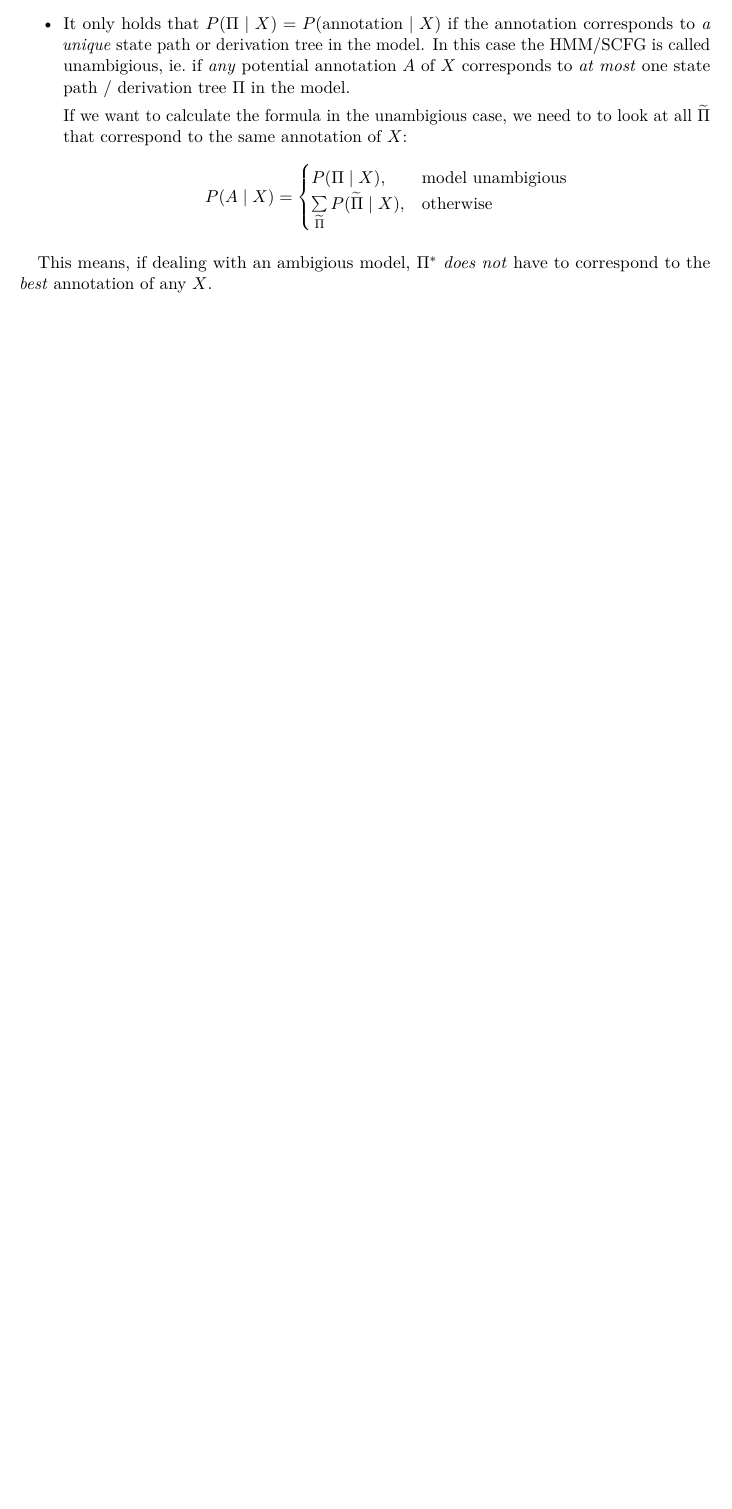
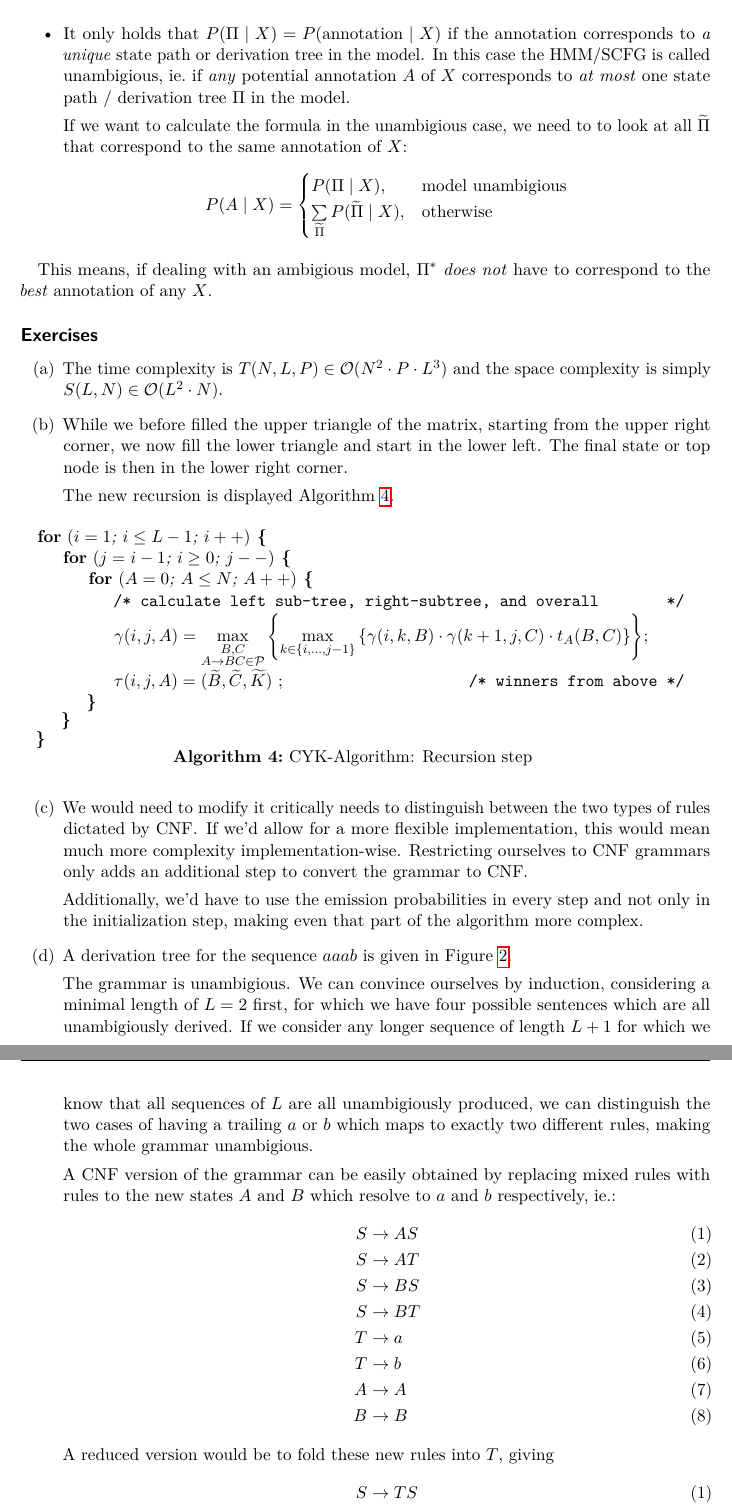
Before and after one commit to ljrk0/rna-rna-interactome_script, a LaTeX document (main.tex): part of page 13 of 13 before the commit and two parts of pages 13 and 14 of 15 after it, the two joined at a grey line, cut so that both start at the same text, the shorter picture padded with empty space. Compiled offline with pdfLaTeX.

Commit message:
exercises

```diff
--- a/main.tex
+++ b/main.tex
@@ -824,3 +828,73 @@ and \((i,k,B)\).
 This means, if dealing with an ambigious model, \(\Path^*\) \emph{does not}
 have to correspond to the \emph{best} annotation of any \(X\).
 
+\subsection*{Exercises}
+\begin{enumerate}[label=(\alph*)]
+\item The time complexity is \(T(N,L,P)\in\mathcal{O}(N^2\cdot P\cdot L^3)\)
+  and the space complexity is simply \(S(L,N) \in \mathcal{O}(L^2\cdot N)\).
+\item While we before filled the upper triangle of the matrix, starting from
+  the upper right corner, we now fill the lower triangle and start in the
+  lower left.  The final state or top node is then in the lower right corner.
+
+  The new recursion is displayed Algorithm~\ref{alg:cyk-rec2}.
+
+\AlgoDisplayBlockMarkers\SetAlgoNoLine%
+\begin{algorithm}[ht]
+\For{$i = 1$; $i \leq L-1$; $i++$} {
+    \For{$j = i-1$; $i \geq 0$; $j--$} {
+        \For{$A = 0$; $A \leq N$; $A++$} {
+            \tcc{calculate left sub-tree, right-subtree, and overall}
+            $\gamma(i,j,A) = \max\limits_{\substack{B,C\\A\to BC\in\Rules}}
+                \left\{ \max\limits_{k\in\{i,\dotsc,j-1\}}
+                \left\{ \gamma(i,k,B) \cdot \gamma(k+1,j,C) \cdot t_A(B,C) \right\} \right\} $\;
+            $\tau(i,j,A) = (\widetilde{B},\widetilde{C},\widetilde{K})$
+            \tcc*{winners from above}
+        }
+    }
+}
+\label{alg:cyk-rec2}
+\caption{CYK-Algorithm: Recursion step}
+\end{algorithm}
+
+\item We would need to modify it critically needs to distinguish between
+  the two types of rules dictated by CNF\@.  If we'd allow for a more flexible
+  implementation, this would mean much more complexity implementation-wise.
+  Restricting ourselves to CNF grammars only adds an additional step to convert
+  the grammar to CNF\@.
+
+  Additionally, we'd have to use the emission probabilities in every step and
+  not only in the initialization step, making even that part of the algorithm
+  more complex.
+\item A derivation tree for the sequence \(aaab\) is given in
+  Figure~\ref{fig:ast2}.
+
+  The grammar is unambigious.  We can convince ourselves by induction,
+  considering a minimal length of \(L=2\) first, for which we have four
+  possible sentences which are all unambigiously derived.
+  If we consider any longer sequence of length \(L+1\) for which we know that
+  all sequences of \(L\) are all unambigiously produced, we can distinguish the
+  two cases of having a trailing \(a\) or \(b\) which maps to exactly two
+  different rules, making the whole grammar unambigious.
+
+  A CNF version of the grammar can be easily obtained by replacing mixed
+  rules with rules to the new states \(A\) and \(B\) which resolve to \(a\) and
+  \(b\) respectively, ie.\@:
+  \setcounter{equation}{0}
+  \begin{align}
+    S &\to AS \\
+    S &\to AT \\
+    S &\to BS \\
+    S &\to BT \\
+    T &\to a \\
+    T &\to b \\
+    A &\to A \\
+    B &\to B
+  \end{align}
+  A reduced version would be to fold these new rules into \(T\), giving
+  \setcounter{equation}{0}
+  \begin{align}
+    S &\to TS \\
+    S &\to TT \\
+    T &\to a \\
+    T &\to b
+  \end{align}
```
Also changed, not shown: main.tex (70 more changed lines).
